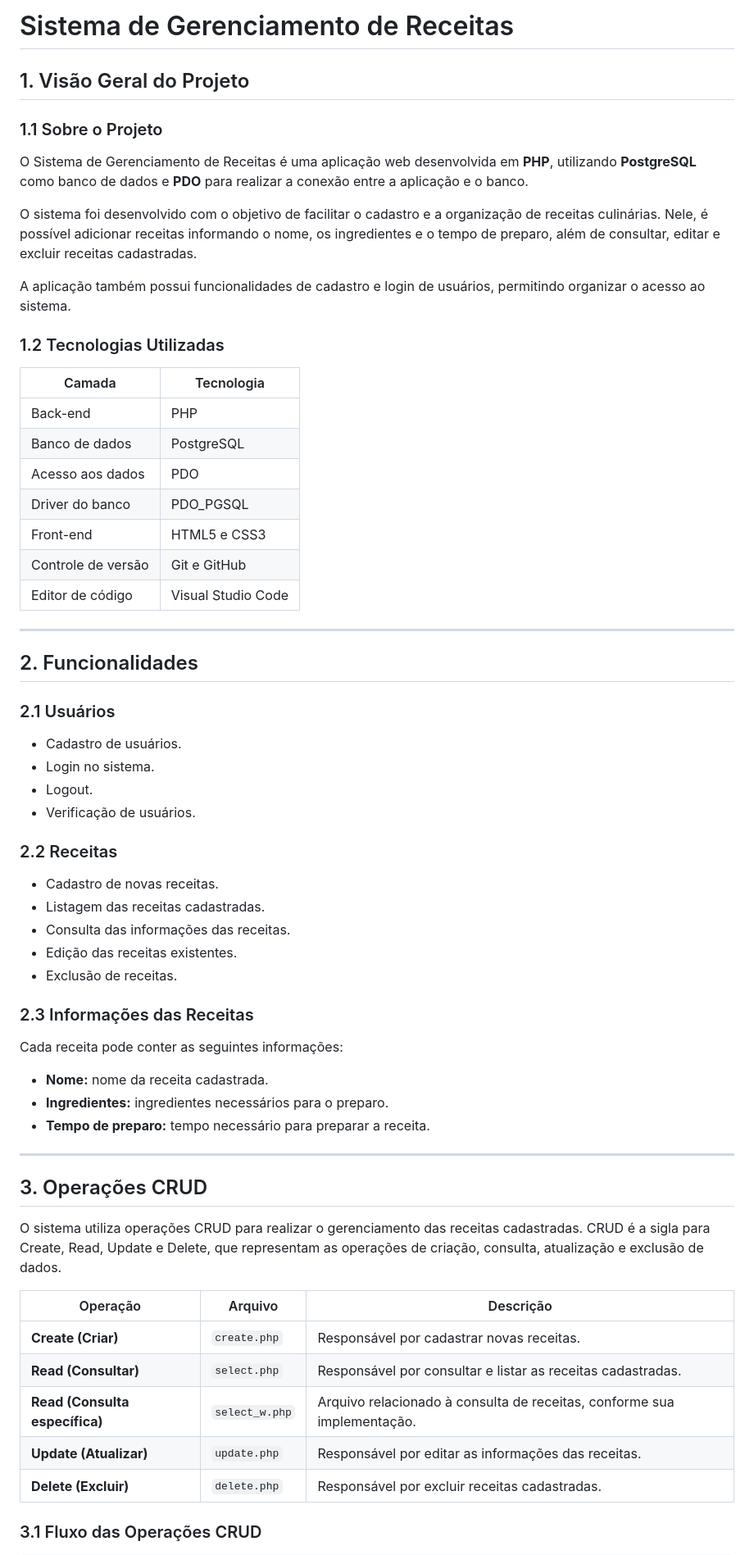
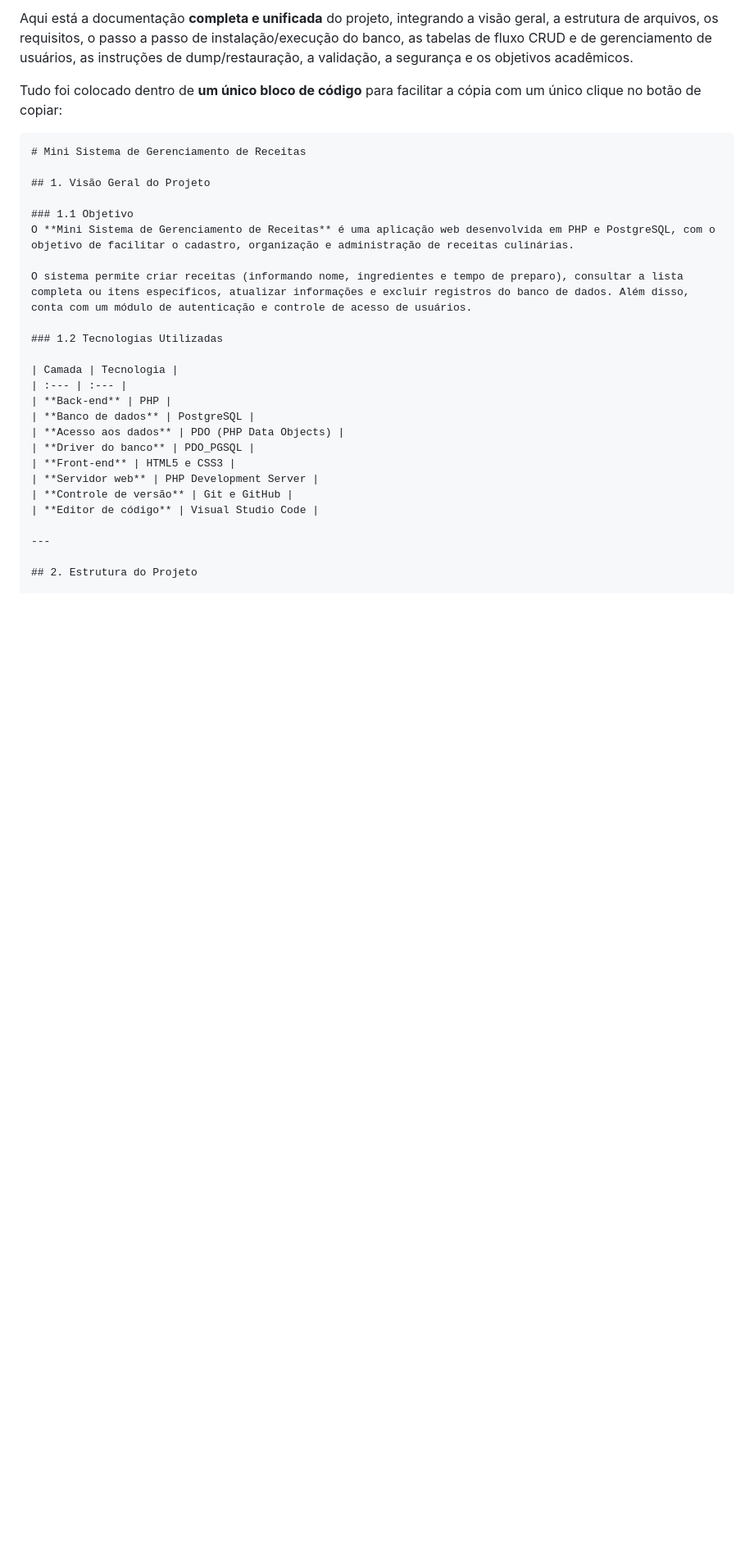
Before and after one commit to Heloizabreu/SistemaDeReceita, a Markdown page: README.md, the part around one of its changes. Shown at 82% size. GitHub-like rendering; blank space fills up the shorter version.

````diff
--- a/README.md
+++ b/README.md
@@ -1,68 +1,32 @@
-# Sistema de Gerenciamento de Receitas
+Aqui está a documentação **completa e unificada** do projeto, integrando a visão geral, a estrutura de arquivos, os requisitos, o passo a passo de instalação/execução do banco, as tabelas de fluxo CRUD e de gerenciamento de usuários, as instruções de dump/restauração, a validação, a segurança e os objetivos acadêmicos.
+
+Tudo foi colocado dentro de **um único bloco de código** para facilitar a cópia com um único clique no botão de copiar:
+
+```markdown
+# Mini Sistema de Gerenciamento de Receitas
 
 ## 1. Visão Geral do Projeto
 
-### 1.1 Sobre o Projeto
+### 1.1 Objetivo
+O **Mini Sistema de Gerenciamento de Receitas** é uma aplicação web desenvolvida em PHP e PostgreSQL, com o objetivo de facilitar o cadastro, organização e administração de receitas culinárias.
 
-O Sistema de Gerenciamento de Receitas é uma aplicação web desenvolvida em **PHP**, utilizando **PostgreSQL** como banco de dados e **PDO** para realizar a conexão entre a aplicação e o banco.
-
-O sistema foi desenvolvido com o objetivo de facilitar o cadastro e a organização de receitas culinárias. Nele, é possível adicionar receitas informando o nome, os ingredientes e o tempo de preparo, além de consultar, editar e excluir receitas cadastradas.
-
-A aplicação também possui funcionalidades de cadastro e login de usuários, permitindo organizar o acesso ao sistema.
+O sistema permite criar receitas (informando nome, ingredientes e tempo de preparo), consultar a lista completa ou itens específicos, atualizar informações e excluir registros do banco de dados. Além disso, conta com um módulo de autenticação e controle de acesso de usuários.
 
 ### 1.2 Tecnologias Utilizadas
 
 | Camada | Tecnologia |
-|---|---|
-| Back-end | PHP |
-| Banco de dados | PostgreSQL |
-| Acesso aos dados | PDO |
-| Driver do banco | PDO_PGSQL |
-| Front-end | HTML5 e CSS3 |
-| Controle de versão | Git e GitHub |
-| Editor de código | Visual Studio Code |
+| :--- | :--- |
+| **Back-end** | PHP |
+| **Banco de dados** | PostgreSQL |
+| **Acesso aos dados** | PDO (PHP Data Objects) |
+| **Driver do banco** | PDO_PGSQL |
+| **Front-end** | HTML5 e CSS3 |
+| **Servidor web** | PHP Development Server |
+| **Controle de versão** | Git e GitHub |
+| **Editor de código** | Visual Studio Code |
 
 ---
 
-## 2. Funcionalidades
-
-### 2.1 Usuários
-
-- Cadastro de usuários.
-- Login no sistema.
-- Logout.
-- Verificação de usuários.
-
-### 2.2 Receitas
-
-- Cadastro de novas receitas.
-- Listagem das receitas cadastradas.
-- Consulta das informações das receitas.
-- Edição das receitas existentes.
-- Exclusão de receitas.
-
-### 2.3 Informações das Receitas
-
-Cada receita pode conter as seguintes informações:
-
-- **Nome:** nome da receita cadastrada.
-- **Ingredientes:** ingredientes necessários para o preparo.
-- **Tempo de preparo:** tempo necessário para preparar a receita.
-
----
-
-## 3. Operações CRUD
-
-O sistema utiliza operações CRUD para realizar o gerenciamento das receitas cadastradas. CRUD é a sigla para Create, Read, Update e Delete, que representam as operações de criação, consulta, atualização e exclusão de dados.
-
-| Operação | Arquivo | Descrição |
-|---|---|---|
-| **Create (Criar)** | `create.php` | Responsável por cadastrar novas receitas. |
-| **Read (Consultar)** | `select.php` | Responsável por consultar e listar as receitas cadastradas. |
-| **Read (Consulta específica)** | `select_w.php` | Arquivo relacionado à consulta de receitas, conforme sua implementação. |
-| **Update (Atualizar)** | `update.php` | Responsável por editar as informações das receitas. |
-| **Delete (Excluir)** | `delete.php` | Responsável por excluir receitas cadastradas. |
-
-### 3.1 Fluxo das Operações CRUD
+## 2. Estrutura do Projeto
 
 ```text
````
Also changed, not shown: other parts of README.md (+221 -235 lines).
